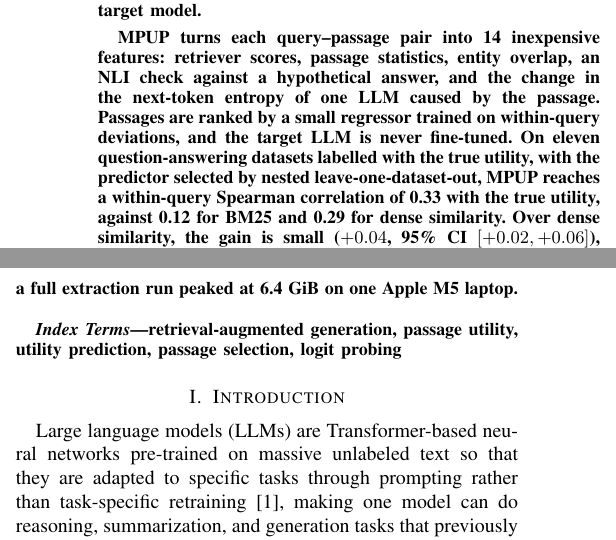
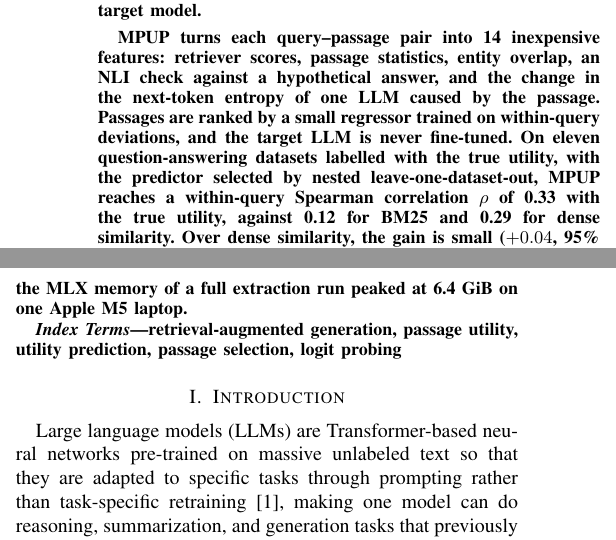
Before and after one commit to citylighxts/mpup, a LaTeX paper (paper/mpup.tex): two parts of the columns of page 1 of 12, joined at a grey line, cut so that both start at the same text. Compiled offline with pdfLaTeX.

Commit message:
paper: introduce the symbol rho at the first mention of the Spearman correlation in the abstract

```diff
--- a/paper/mpup.tex
+++ b/paper/mpup.tex
@@ -63,7 +63,7 @@ email address or ORCID}
 \begin{abstract}
 Retrieval-Augmented Generation (RAG) systems rank passages by topical relevance, yet relevance and usefulness are not the same thing. Even a passage that matches a query may fail to help the model answer. Recent utility-aware RAG methods proven to be impractical because existing methods either fine-tune a reranker or retriever’s embedding model for every target LLM, or run the target LLM on every candidate passage at selection time, which takes up high cost, memory, and computation. Meta-Probing Utility Predictor (MPUP) is a method to predict LLM-specific retrieval utility without fine-tuning the target model.
 
-MPUP turns each query--passage pair into 14 inexpensive features: retriever scores, passage statistics, entity overlap, an NLI check against a hypothetical answer, and the change in the next-token entropy of one LLM caused by the passage. Passages are ranked by a small regressor trained on within-query deviations, and the target LLM is never fine-tuned. On eleven question-answering datasets labelled with the true utility, with the predictor selected by nested leave-one-dataset-out, MPUP reaches a within-query Spearman correlation of 0.33 with the true utility, against 0.12 for BM25 and 0.29 for dense similarity. Over dense similarity, the gain is small ($+0.04$, 95\% CI $[+0.02, +0.06]$), and the predictor stated first in this paper is worse than dense similarity alone. With the configuration frozen, a second sample of questions gives 0.31 against 0.28 for dense similarity. In a larger study with 700 questions per dataset and twenty candidates, MPUP+, which adds a linear probe on the hidden state of the LLM and a cross-encoder score, reaches $\rho=0.356$ on held-out test questions, against 0.226 for dense similarity. The gain of $+0.13$, or 57\% in relative terms, is highly significant (paired sign-flip permutation test, $p<10^{-5}$; Holm-adjusted $p\le0.003$ in each of ten datasets; medium effect, $d_z=0.45$). Against the cross-encoder (0.260), the gain is $+0.10$ ($p<10^{-5}$). With the single top passage in the prompt, MPUP+ raises answer accuracy from 0.376 with dense similarity to 0.488. For a second target LLM (Mistral-7B), MPUP+ reaches 0.373 against 0.210 for dense similarity, and the predictor trained on Qwen alone, applied without any Mistral label, still reaches 0.313. Peak GPU memory is 21--22 GiB in bfloat16; with 4-bit weights, the MLX memory of a full extraction run peaked at 6.4 GiB on one Apple M5 laptop.
+MPUP turns each query--passage pair into 14 inexpensive features: retriever scores, passage statistics, entity overlap, an NLI check against a hypothetical answer, and the change in the next-token entropy of one LLM caused by the passage. Passages are ranked by a small regressor trained on within-query deviations, and the target LLM is never fine-tuned. On eleven question-answering datasets labelled with the true utility, with the predictor selected by nested leave-one-dataset-out, MPUP reaches a within-query Spearman correlation $\rho$ of 0.33 with the true utility, against 0.12 for BM25 and 0.29 for dense similarity. Over dense similarity, the gain is small ($+0.04$, 95\% CI $[+0.02, +0.06]$), and the predictor stated first in this paper is worse than dense similarity alone. With the configuration frozen, a second sample of questions gives 0.31 against 0.28 for dense similarity. In a larger study with 700 questions per dataset and twenty candidates, MPUP+, which adds a linear probe on the hidden state of the LLM and a cross-encoder score, reaches $\rho=0.356$ on held-out test questions, against 0.226 for dense similarity. The gain of $+0.13$, or 57\% in relative terms, is highly significant (paired sign-flip permutation test, $p<10^{-5}$; Holm-adjusted $p\le0.003$ in each of ten datasets; medium effect, $d_z=0.45$). Against the cross-encoder (0.260), the gain is $+0.10$ ($p<10^{-5}$). With the single top passage in the prompt, MPUP+ raises answer accuracy from 0.376 with dense similarity to 0.488. For a second target LLM (Mistral-7B), MPUP+ reaches 0.373 against 0.210 for dense similarity, and the predictor trained on Qwen alone, applied without any Mistral label, still reaches 0.313. Peak GPU memory is 21--22 GiB in bfloat16; with 4-bit weights, the MLX memory of a full extraction run peaked at 6.4 GiB on one Apple M5 laptop.
 \end{abstract}
 
 \begin{IEEEkeywords}
```
Also changed, not shown: paper/mpup.pdf.
